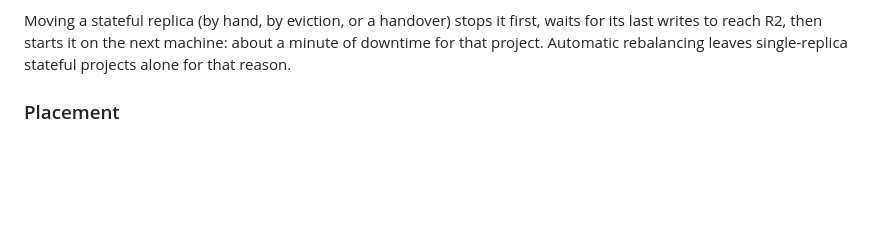
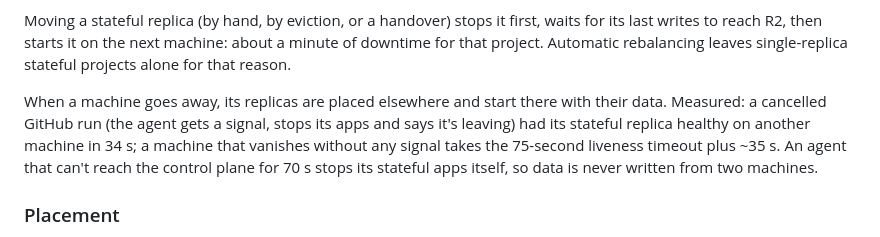
Before and after one commit to het-school/Runners, a Markdown page: README.md, the part around the change. GitHub-like rendering; blank space fills up the shorter version.

Commit message:
README: what happens to stateful replicas when a machine goes away, with measured times
Co-Authored-By: Claude Fable 5.1 <noreply@anthropic.com>

```diff
--- a/README.md
+++ b/README.md
@@ -50,6 +50,8 @@ Each replica gets its own directory in the fleet's storage, a Cloudflare R2 buck
 What the mount is and isn't: a file is in R2 once the app closes it, reads and writes go through a local cache at disk speed, and files the app still had open when a machine died unexpectedly are lost. That suits files (uploads, content, configs, caches). It doesn't suit databases that keep one file open the whole time (SQLite, Postgres); those need their own replication.
 
 Moving a stateful replica (by hand, by eviction, or a handover) stops it first, waits for its last writes to reach R2, then starts it on the next machine: about a minute of downtime for that project. Automatic rebalancing leaves single-replica stateful projects alone for that reason.
+
+When a machine goes away, its replicas are placed elsewhere and start there with their data. Measured: a cancelled GitHub run (the agent gets a signal, stops its apps and says it's leaving) had its stateful replica healthy on another machine in 34 s; a machine that vanishes without any signal takes the 75-second liveness timeout plus ~35 s. An agent that can't reach the control plane for 70 s stops its stateful apps itself, so data is never written from two machines.
 
 ### Placement
 
```
